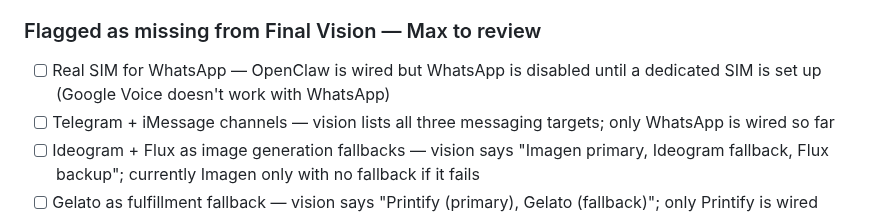
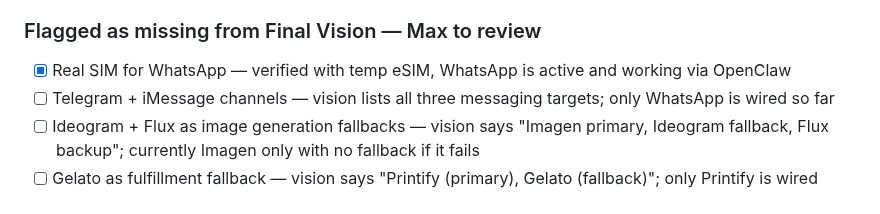
Before and after one commit to MaxW125/zurg, a Markdown page: TODO.md, the part around the change. GitHub-like rendering.

Commit message:
docs: mark WhatsApp SIM as done (verified with temp eSIM, working)

```diff
--- a/TODO.md
+++ b/TODO.md
@@ -71,7 +71,7 @@
 - [ ] Staging environment with test-mode flags
 
 ### Flagged as missing from Final Vision — Max to review
-- [ ] Real SIM for WhatsApp — OpenClaw is wired but WhatsApp is disabled until a dedicated SIM is set up (Google Voice doesn't work with WhatsApp)
+- [x] Real SIM for WhatsApp — verified with temp eSIM, WhatsApp is active and working via OpenClaw
 - [ ] Telegram + iMessage channels — vision lists all three messaging targets; only WhatsApp is wired so far
 - [ ] Ideogram + Flux as image generation fallbacks — vision says "Imagen primary, Ideogram fallback, Flux backup"; currently Imagen only with no fallback if it fails
 - [ ] Gelato as fulfillment fallback — vision says "Printify (primary), Gelato (fallback)"; only Printify is wired
```
